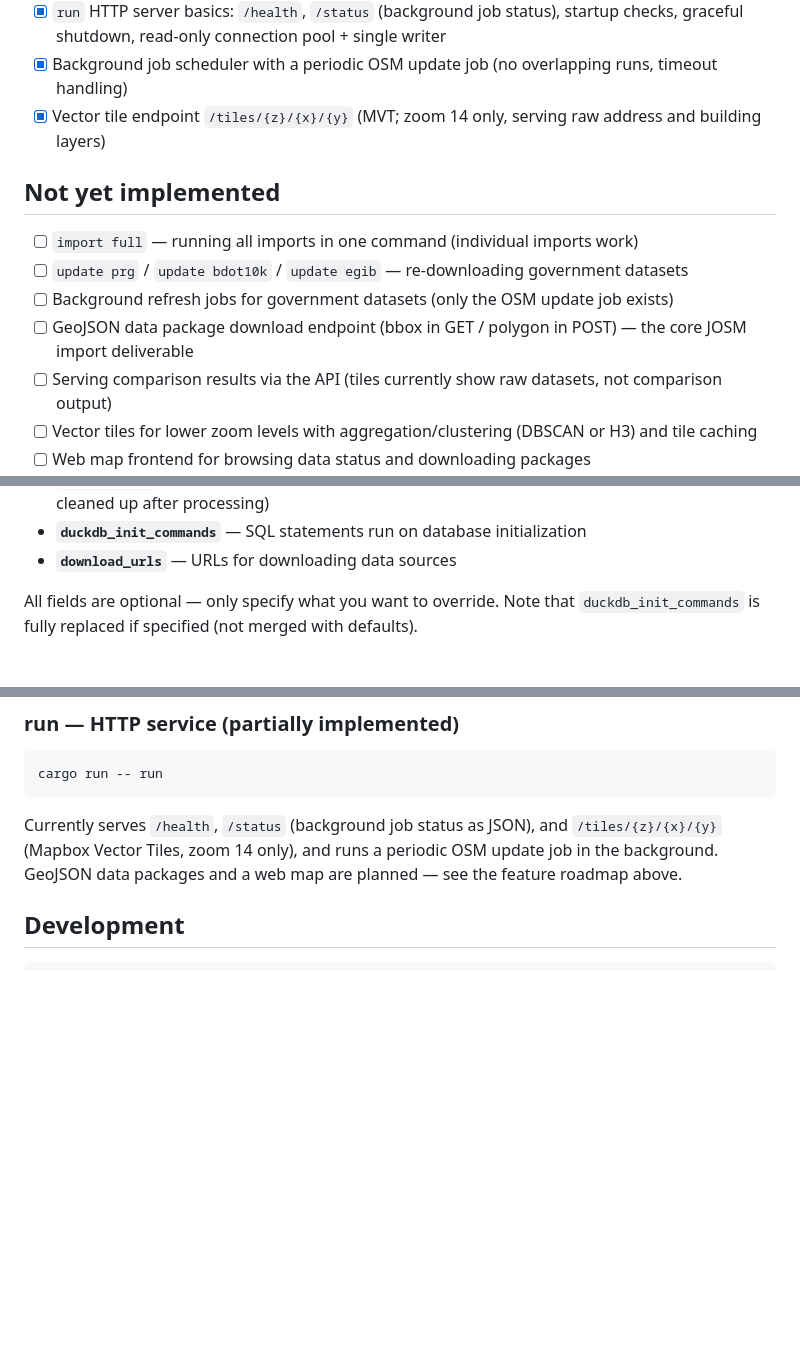
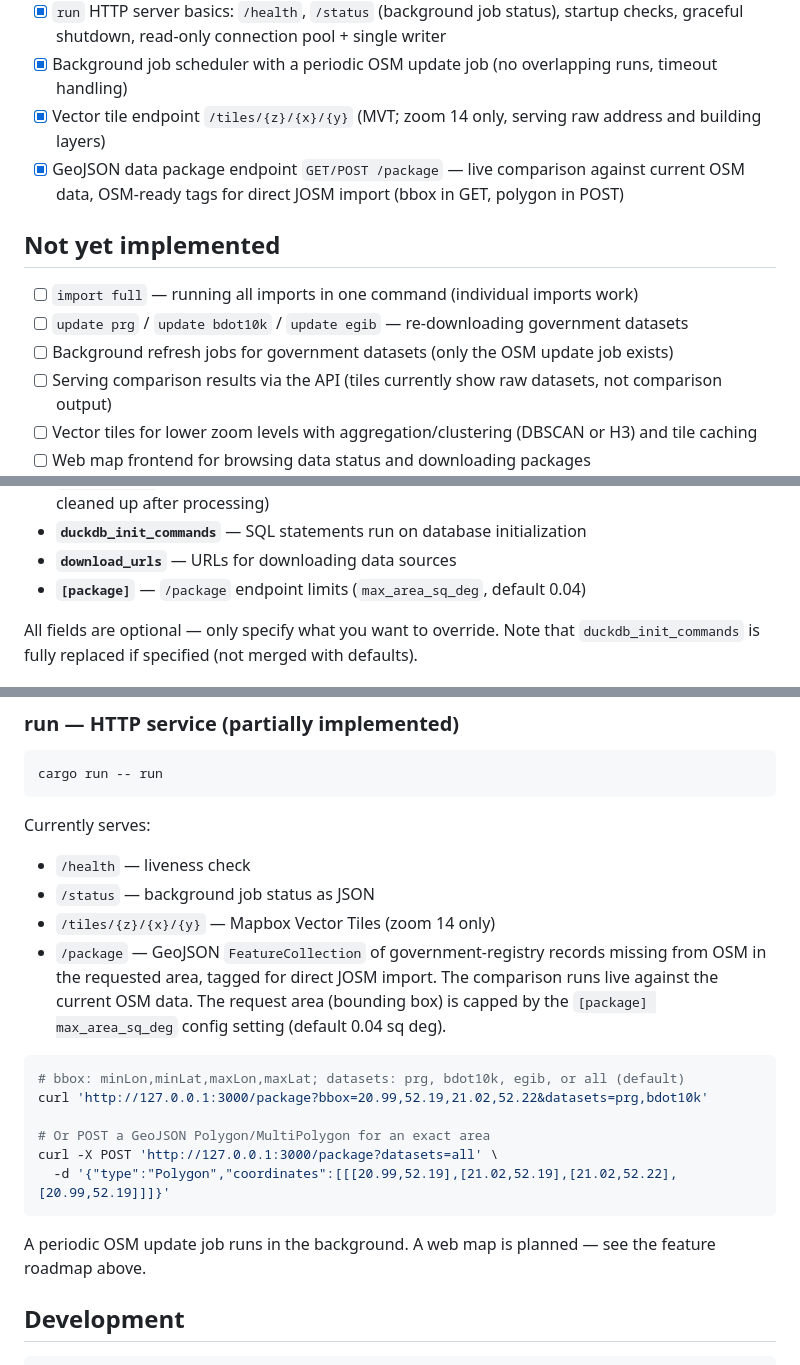
Before and after one commit to openstreetmap-polska/osmpbudynkiv2, a Markdown page: README.md, 3 parts joined by grey strips. Rendered like a GitHub page; blank space fills up the shorter version.

Commit message:
docs: document /package endpoint, update roadmap
Co-Authored-By: Claude Fable 5 <noreply@anthropic.com>

````diff
--- a/README.md
+++ b/README.md
@@ -21,13 +21,13 @@ Current implementation status against the planned scope (see [`docs/project_idea
 - [x] `run` HTTP server basics: `/health`, `/status` (background job status), startup checks, graceful shutdown, read-only connection pool + single writer
 - [x] Background job scheduler with a periodic OSM update job (no overlapping runs, timeout handling)
 - [x] Vector tile endpoint `/tiles/{z}/{x}/{y}` (MVT; zoom 14 only, serving raw address and building layers)
+- [x] GeoJSON data package endpoint `GET/POST /package` — live comparison against current OSM data, OSM-ready tags for direct JOSM import (bbox in GET, polygon in POST)
 
 ## Not yet implemented
 
 - [ ] `import full` — running all imports in one command (individual imports work)
 - [ ] `update prg` / `update bdot10k` / `update egib` — re-downloading government datasets
 - [ ] Background refresh jobs for government datasets (only the OSM update job exists)
-- [ ] GeoJSON data package download endpoint (bbox in GET / polygon in POST) — the core JOSM import deliverable
 - [ ] Serving comparison results via the API (tiles currently show raw datasets, not comparison output)
 - [ ] Vector tiles for lower zoom levels with aggregation/clustering (DBSCAN or H3) and tile caching
 - [ ] Web map frontend for browsing data status and downloading packages
@@ -74,6 +74,7 @@ The config file controls:
 - **`download_dir`** — directory for downloaded files (default: system temp directory; files are cleaned up after processing)
 - **`duckdb_init_commands`** — SQL statements run on database initialization
 - **`download_urls`** — URLs for downloading data sources
+- **`[package]`** — `/package` endpoint limits (`max_area_sq_deg`, default 0.04)
 
 All fields are optional — only specify what you want to override. Note that `duckdb_init_commands` is fully replaced if specified (not merged with defaults).
 
@@ -140,7 +141,25 @@ cargo run -- compare addresses prg
 cargo run -- run
 ```
 
-Currently serves `/health`, `/status` (background job status as JSON), and `/tiles/{z}/{x}/{y}` (Mapbox Vector Tiles, zoom 14 only), and runs a periodic OSM update job in the background. GeoJSON data packages and a web map are planned — see the feature roadmap above.
+Currently serves:
+- `/health` — liveness check
+- `/status` — background job status as JSON
+- `/tiles/{z}/{x}/{y}` — Mapbox Vector Tiles (zoom 14 only)
+- `/package` — GeoJSON `FeatureCollection` of government-registry records missing
+  from OSM in the requested area, tagged for direct JOSM import. The comparison
+  runs live against the current OSM data. The request area (bounding box) is
+  capped by the `[package] max_area_sq_deg` config setting (default 0.04 sq deg).
+
+```bash
+# bbox: minLon,minLat,maxLon,maxLat; datasets: prg, bdot10k, egib, or all (default)
+curl 'http://127.0.0.1:3000/package?bbox=20.99,52.19,21.02,52.22&datasets=prg,bdot10k'
+
+# Or POST a GeoJSON Polygon/MultiPolygon for an exact area
+curl -X POST 'http://127.0.0.1:3000/package?datasets=all' \
+  -d '{"type":"Polygon","coordinates":[[[20.99,52.19],[21.02,52.19],[21.02,52.22],[20.99,52.19]]]}'
+```
+
+A periodic OSM update job runs in the background. A web map is planned — see the feature roadmap above.
 
 ## Development
 
````
Also changed, not shown: CLAUDE.md (+1 -1 lines).
